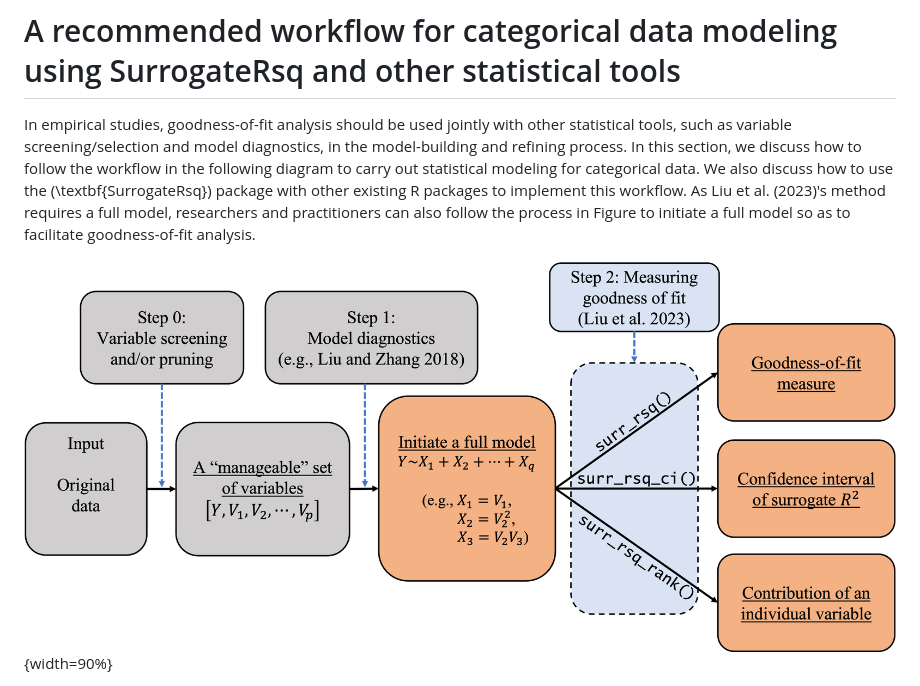
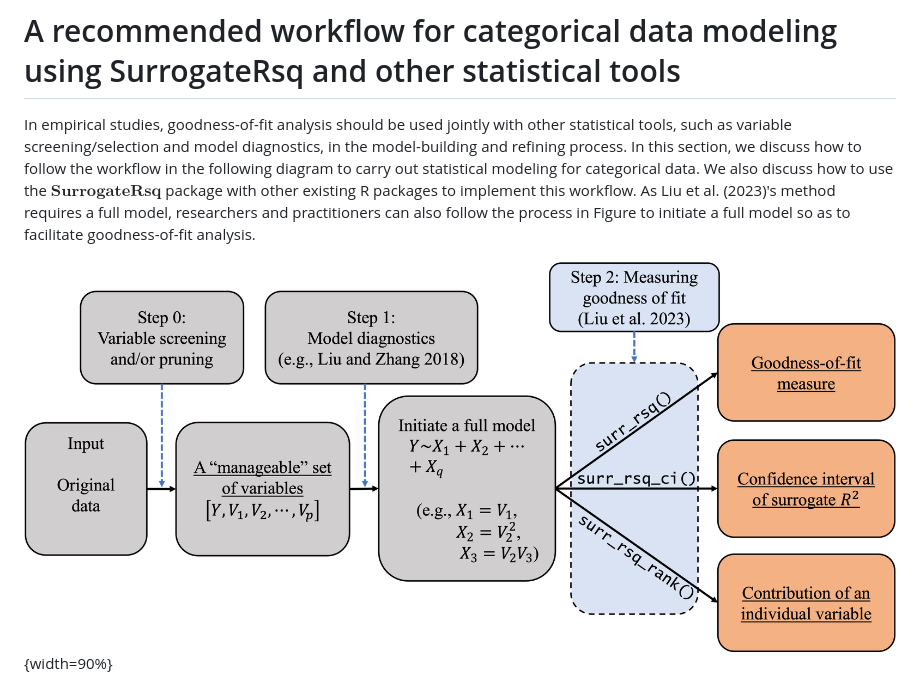
Before and after one commit to XiaoruiZhu/SurrogateRsq, a Markdown page: README.md, the part around the change printed below. GitHub-like rendering; pictures changed too: vignettes/flowchart.png.

Commit message:
Update package website, description, and citation

```diff
--- a/README.md
+++ b/README.md
@@ -86,7 +86,7 @@ surr_obj_white_ci <- surr_rsq_ci(surr_rsq = surr_obj_white,
 
 # A recommended workflow for categorical data modeling using SurrogateRsq and other statistical tools
 
-In empirical studies, goodness-of-fit analysis should be used jointly with other statistical tools, such as variable screening/selection and model diagnostics, in the model-building and refining process. In this section, we discuss how to follow the workflow in the following diagram to carry out statistical modeling for categorical data. We also discuss how to use the \(\textbf{SurrogateRsq}\) package with other existing R packages to implement this workflow. As Liu et al. (2023)'s method requires a full model, researchers and practitioners can also follow the process in Figure to initiate a full model so as to facilitate goodness-of-fit analysis.
+In empirical studies, goodness-of-fit analysis should be used jointly with other statistical tools, such as variable screening/selection and model diagnostics, in the model-building and refining process. In this section, we discuss how to follow the workflow in the following diagram to carry out statistical modeling for categorical data. We also discuss how to use the $\textbf{SurrogateRsq}$ package with other existing R packages to implement this workflow. As Liu et al. (2023)'s method requires a full model, researchers and practitioners can also follow the process in Figure to initiate a full model so as to facilitate goodness-of-fit analysis.
 
 ![An illustration of the workflow for modeling categorical data](vignettes/flowchart.png){width=90%}
 
```
Also changed, not shown: other parts of README.md (+3 -3 lines), 2 other files.
